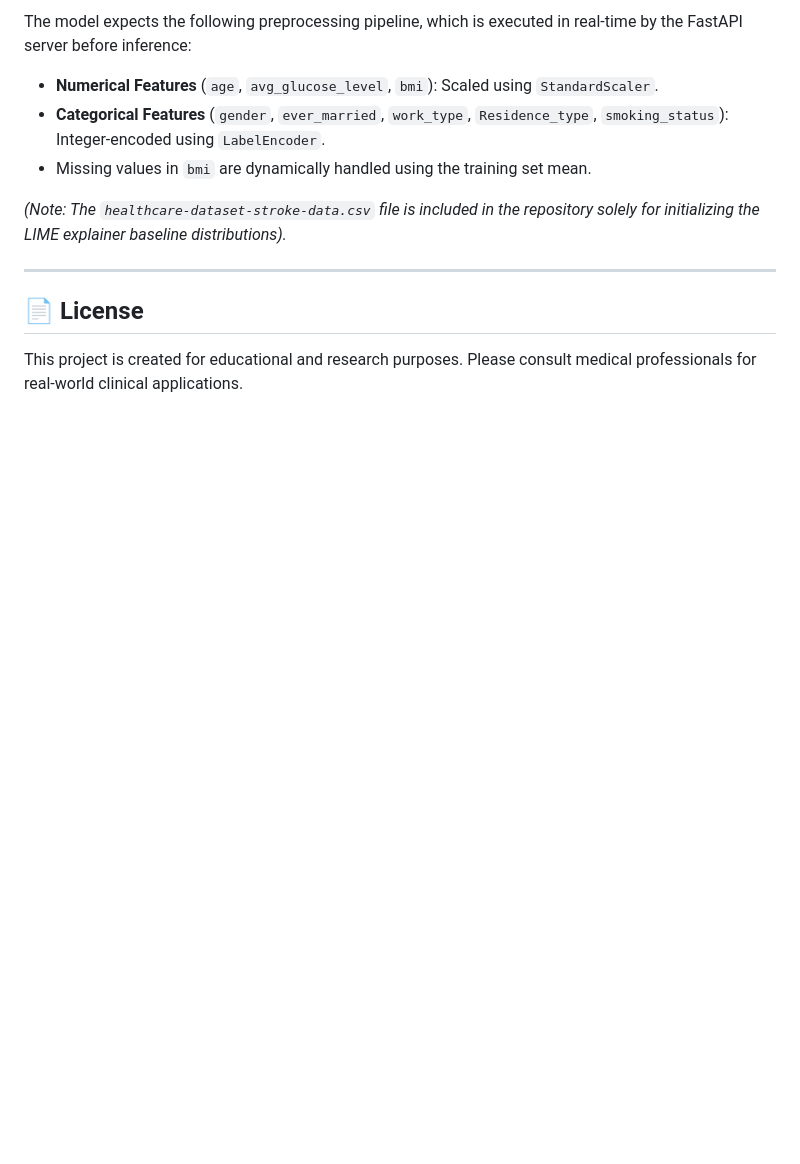
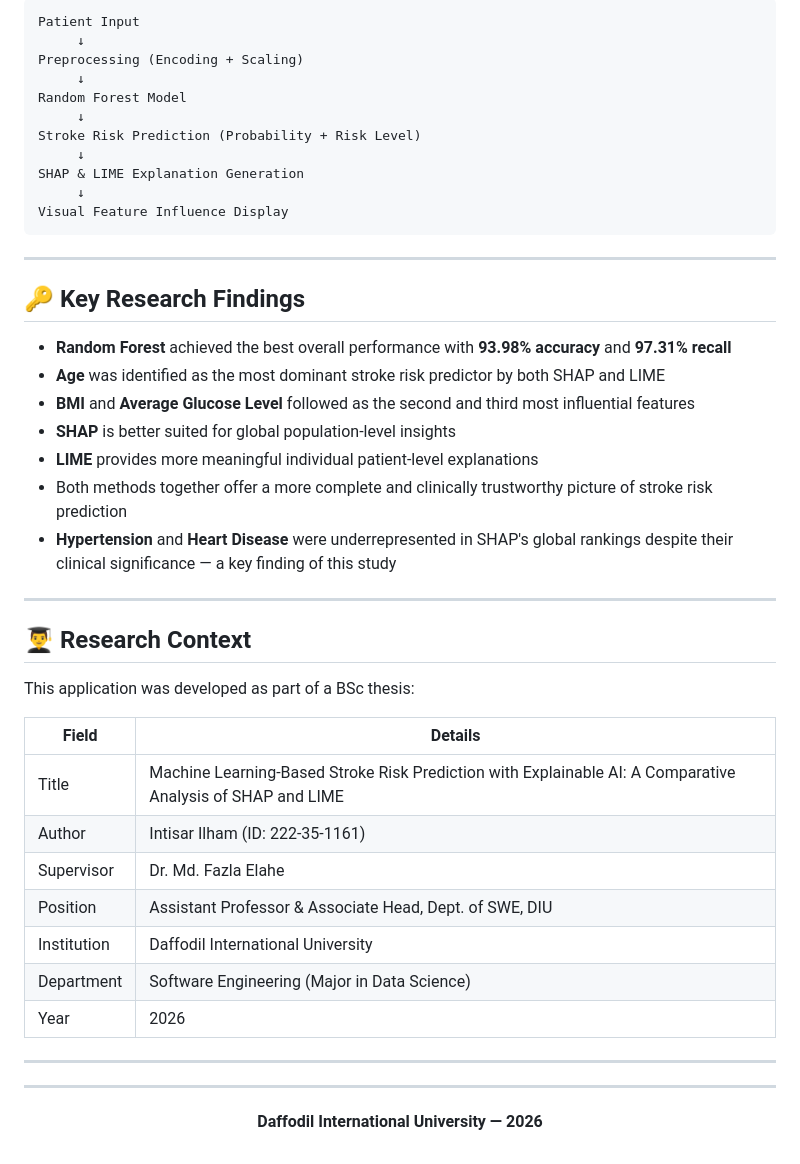
Before and after one commit to intisar-ilham/Stroke_Risk_Ai-BSc_Thesis, a Markdown page: README.md, the part around one of its changes. GitHub-like rendering; blank space fills up the shorter version.

````diff
--- a/README.md
+++ b/README.md
@@ -77,12 +146,52 @@ This repository is pre-configured for deployment on [Render](https://render.com/
 
-The model expects the following preprocessing pipeline, which is executed in real-time by the FastAPI server before inference:
-- **Numerical Features** (`age`, `avg_glucose_level`, `bmi`): Scaled using `StandardScaler`.
-- **Categorical Features** (`gender`, `ever_married`, `work_type`, `Residence_type`, `smoking_status`): Integer-encoded using `LabelEncoder`.
-- Missing values in `bmi` are dynamically handled using the training set mean.
-
-*(Note: The `healthcare-dataset-stroke-data.csv` file is included in the repository solely for initializing the LIME explainer baseline distributions).*
+```
+Patient Input
+     ↓
+Preprocessing (Encoding + Scaling)
+     ↓
+Random Forest Model
+     ↓
+Stroke Risk Prediction (Probability + Risk Level)
+     ↓
+SHAP & LIME Explanation Generation
+     ↓
+Visual Feature Influence Display
+```
 
 ---
 
-## 📄 License
-This project is created for educational and research purposes. Please consult medical professionals for real-world clinical applications.
+## 🔑 Key Research Findings
+
+- **Random Forest** achieved the best overall performance with **93.98% accuracy** and **97.31% recall**
+- **Age** was identified as the most dominant stroke risk predictor by both SHAP and LIME
+- **BMI** and **Average Glucose Level** followed as the second and third most influential features
+- **SHAP** is better suited for global population-level insights
+- **LIME** provides more meaningful individual patient-level explanations
+- Both methods together offer a more complete and clinically trustworthy picture of stroke risk prediction
+- **Hypertension** and **Heart Disease** were underrepresented in SHAP's global rankings despite their clinical significance — a key finding of this study
+
+---
+
+## 👨‍🎓 Research Context
+
+This application was developed as part of a BSc thesis:
+
+| Field | Details |
+|---|---|
+| Title | Machine Learning-Based Stroke Risk Prediction with Explainable AI: A Comparative Analysis of SHAP and LIME |
+| Author | Intisar Ilham (ID: 222-35-1161) |
+| Supervisor | Dr. Md. Fazla Elahe |
+| Position | Assistant Professor & Associate Head, Dept. of SWE, DIU |
+| Institution | Daffodil International University |
+| Department | Software Engineering (Major in Data Science) |
+| Year | 2026 |
+
+---
+
+---
+
+<div align="center">
+
+**Daffodil International University — 2026**
+
+</div>
````
Also changed, not shown: other parts of README.md (+114 -45 lines).
